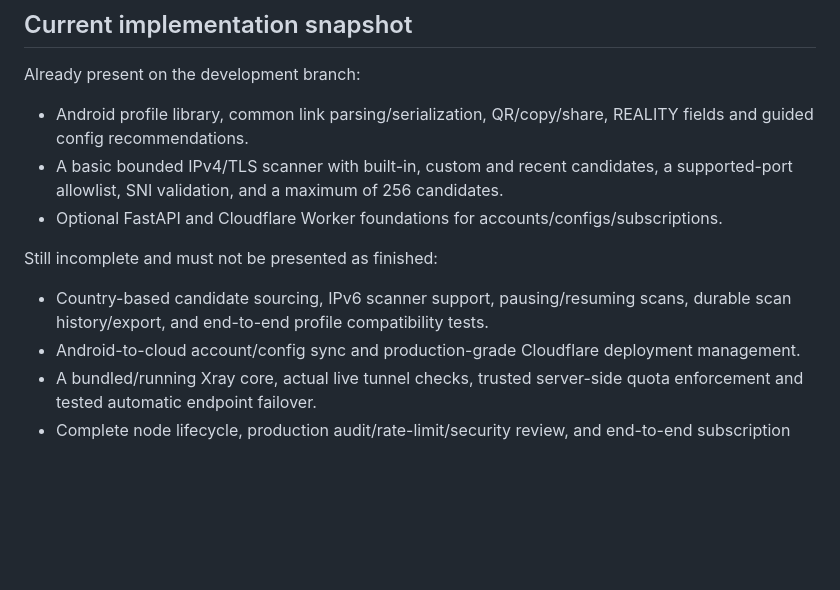
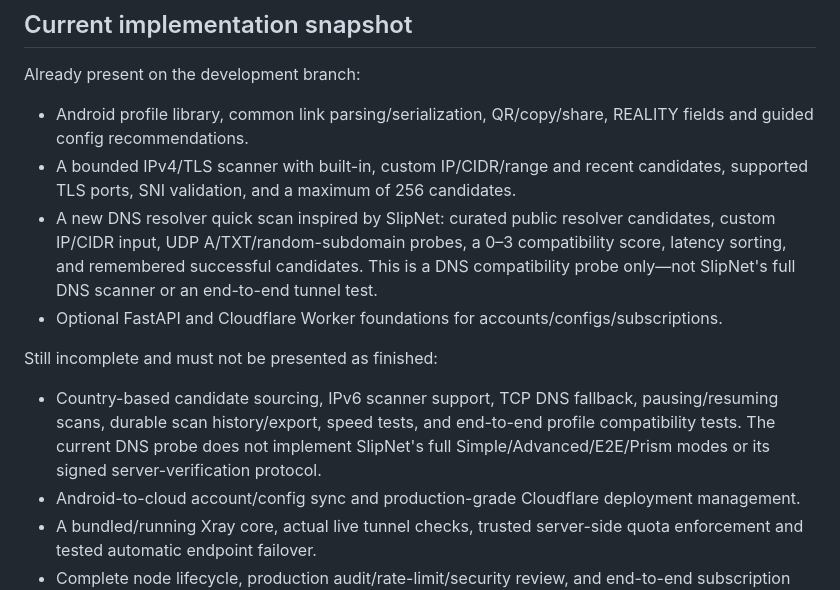
Before and after one commit to AMINOPY/SPD-C, a Markdown page: docs/spider-zeus-feature-scope.md, the part around the change. GitHub-like rendering; blank space fills up the shorter version.

Commit message:
docs: update scanner implementation status

```diff
--- a/docs/spider-zeus-feature-scope.md
+++ b/docs/spider-zeus-feature-scope.md
@@ -56,11 +56,12 @@ Traffic quotas must be enforced by a trusted node/runtime counter, not by client
 
 Already present on the development branch:
 - Android profile library, common link parsing/serialization, QR/copy/share, REALITY fields and guided config recommendations.
-- A basic bounded IPv4/TLS scanner with built-in, custom and recent candidates, a supported-port allowlist, SNI validation, and a maximum of 256 candidates.
+- A bounded IPv4/TLS scanner with built-in, custom IP/CIDR/range and recent candidates, supported TLS ports, SNI validation, and a maximum of 256 candidates.
+- A new DNS resolver quick scan inspired by SlipNet: curated public resolver candidates, custom IP/CIDR input, UDP A/TXT/random-subdomain probes, a 0–3 compatibility score, latency sorting, and remembered successful candidates. This is a DNS compatibility probe only—not SlipNet's full DNS scanner or an end-to-end tunnel test.
 - Optional FastAPI and Cloudflare Worker foundations for accounts/configs/subscriptions.
 
 Still incomplete and must not be presented as finished:
-- Country-based candidate sourcing, IPv6 scanner support, pausing/resuming scans, durable scan history/export, and end-to-end profile compatibility tests.
+- Country-based candidate sourcing, IPv6 scanner support, TCP DNS fallback, pausing/resuming scans, durable scan history/export, speed tests, and end-to-end profile compatibility tests. The current DNS probe does not implement SlipNet's full Simple/Advanced/E2E/Prism modes or its signed server-verification protocol.
 - Android-to-cloud account/config sync and production-grade Cloudflare deployment management.
 - A bundled/running Xray core, actual live tunnel checks, trusted server-side quota enforcement and tested automatic endpoint failover.
 - Complete node lifecycle, production audit/rate-limit/security review, and end-to-end subscription testing.
```
